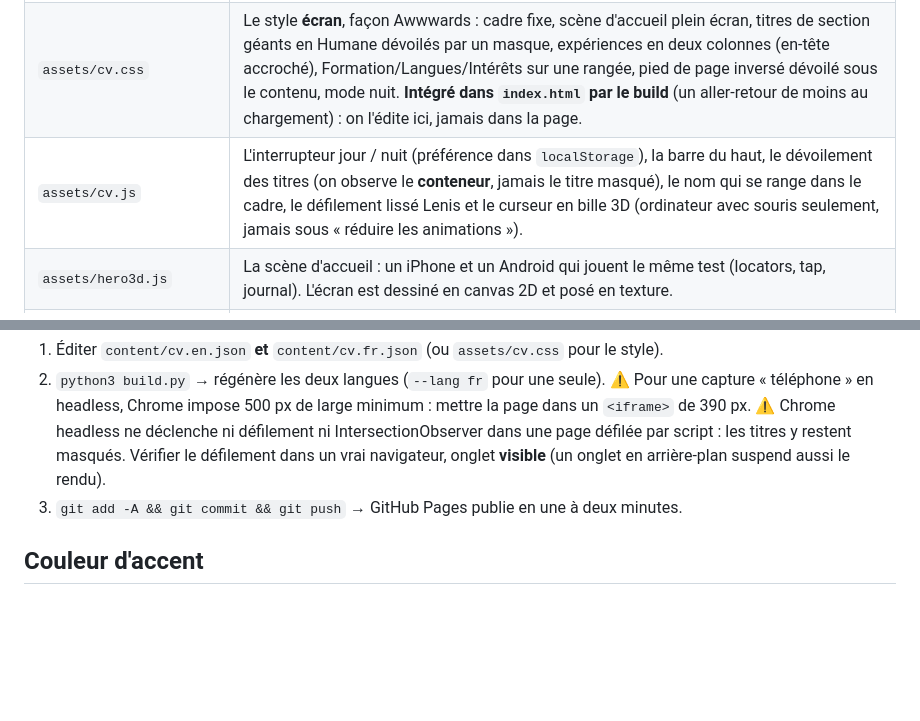
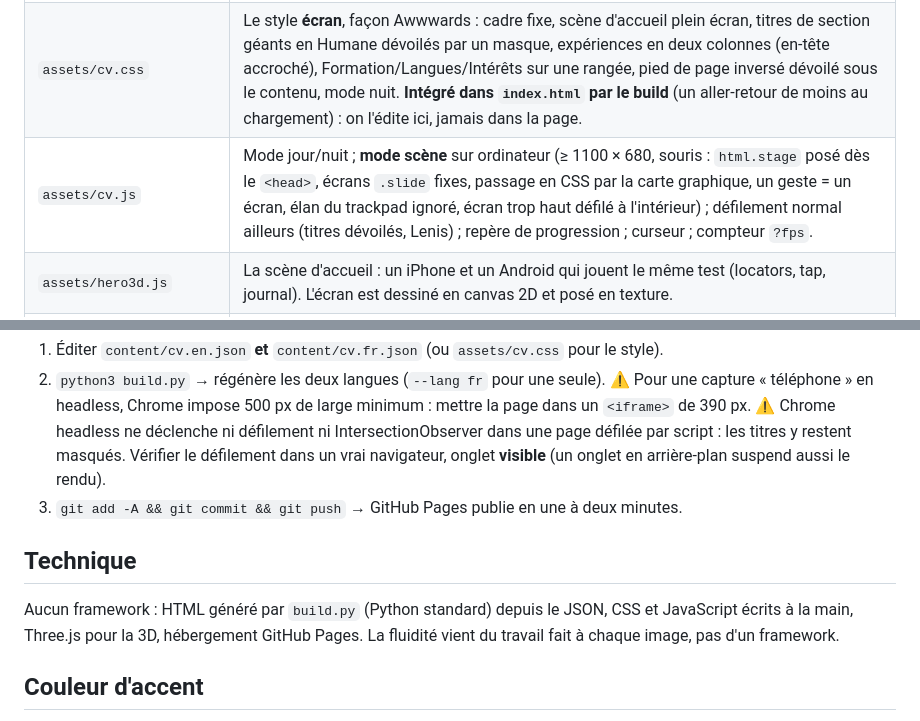
Before and after one commit to adam-ferreira/adam-ferreira.github.io, a Markdown page: README.md, 2 parts joined by grey strips. Drawn GitHub-style; blank space fills up the shorter version.

Commit message:
README: stage mode and technical notes

```diff
--- a/README.md
+++ b/README.md
@@ -8,7 +8,7 @@ Site : https://adam-ferreira.github.io/ (anglais) · https://adam-ferreira.githu
 |---|---|
 | `content/cv.en.json`, `content/cv.fr.json` | **Tout le contenu**, une version par langue, même structure : identité, accroche, compétences, expériences (puces), projets, formation, langues. Texte UTF-8, `**gras**` pour les mises en avant. |
 | `assets/cv.css` | Le style **écran**, façon Awwwards : cadre fixe, scène d'accueil plein écran, titres de section géants en Humane dévoilés par un masque, expériences en deux colonnes (en-tête accroché), Formation/Langues/Intérêts sur une rangée, pied de page inversé dévoilé sous le contenu, mode nuit. **Intégré dans `index.html` par le build** (un aller-retour de moins au chargement) : on l'édite ici, jamais dans la page. |
-| `assets/cv.js` | L'interrupteur jour / nuit (préférence dans `localStorage`), la barre du haut, le dévoilement des titres (on observe le **conteneur**, jamais le titre masqué), le nom qui se range dans le cadre, le défilement lissé Lenis et le curseur en bille 3D (ordinateur avec souris seulement, jamais sous « réduire les animations »). |
+| `assets/cv.js` | Mode jour/nuit ; **mode scène** sur ordinateur (≥ 1100 × 680, souris : `html.stage` posé dès le `<head>`, écrans `.slide` fixes, passage en CSS par la carte graphique, un geste = un écran, élan du trackpad ignoré, écran trop haut défilé à l'intérieur) ; défilement normal ailleurs (titres dévoilés, Lenis) ; repère de progression ; curseur ; compteur `?fps`. |
 | `assets/hero3d.js` | La scène d'accueil : un iPhone et un Android qui jouent le même test (locators, tap, journal). L'écran est dessiné en canvas 2D et posé en texture. |
 | `assets/marks3d.js` | Betclic, Accor et LinkedIn (en cube) en volume. Rendu 2,6 fois plus grand que la marque et au-dessus du texte ; au repos, calé au pixel près sur le SVG plat ; recalibré dès que la taille change. |
 | `assets/logo3d.js` | Le logo AF de la barre (`assets/logo.glb` + `assets/cubemaps/`), chargé au survol ou quand l'accueil a quitté l'écran. |
@@ -26,6 +26,10 @@ Site : https://adam-ferreira.github.io/ (anglais) · https://adam-ferreira.githu
 3. `git add -A && git commit && git push` → GitHub Pages publie en une à deux minutes.
 
 
+## Technique
+
+Aucun framework : HTML généré par `build.py` (Python standard) depuis le JSON, CSS et JavaScript écrits à la main, Three.js pour la 3D, hébergement GitHub Pages. La fluidité vient du travail fait à chaque image, pas d'un framework.
+
 ## Couleur d'accent
 
 Une seule couleur pilote tout : `--accent` (et ses dérivées `--accent-ink`, `--accent-hi`, `--accent-deep`) en tête de `assets/cv.css`.
```
